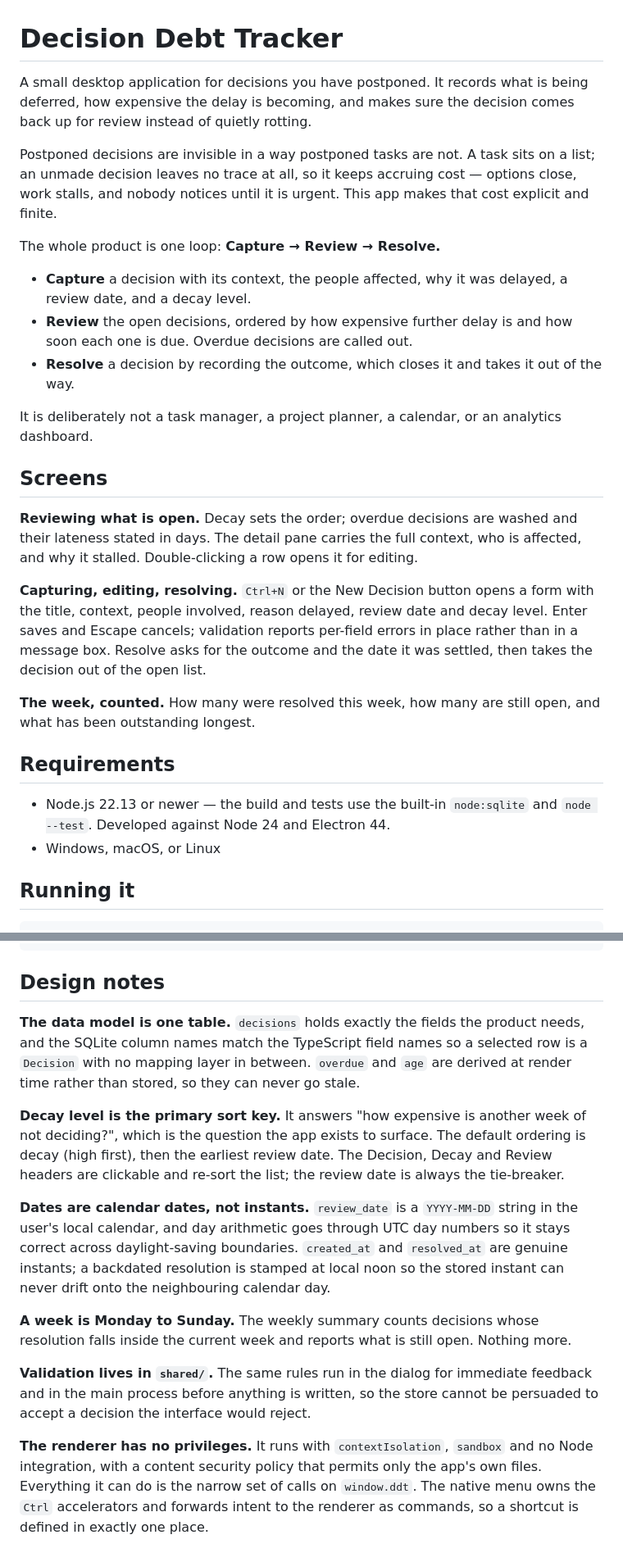
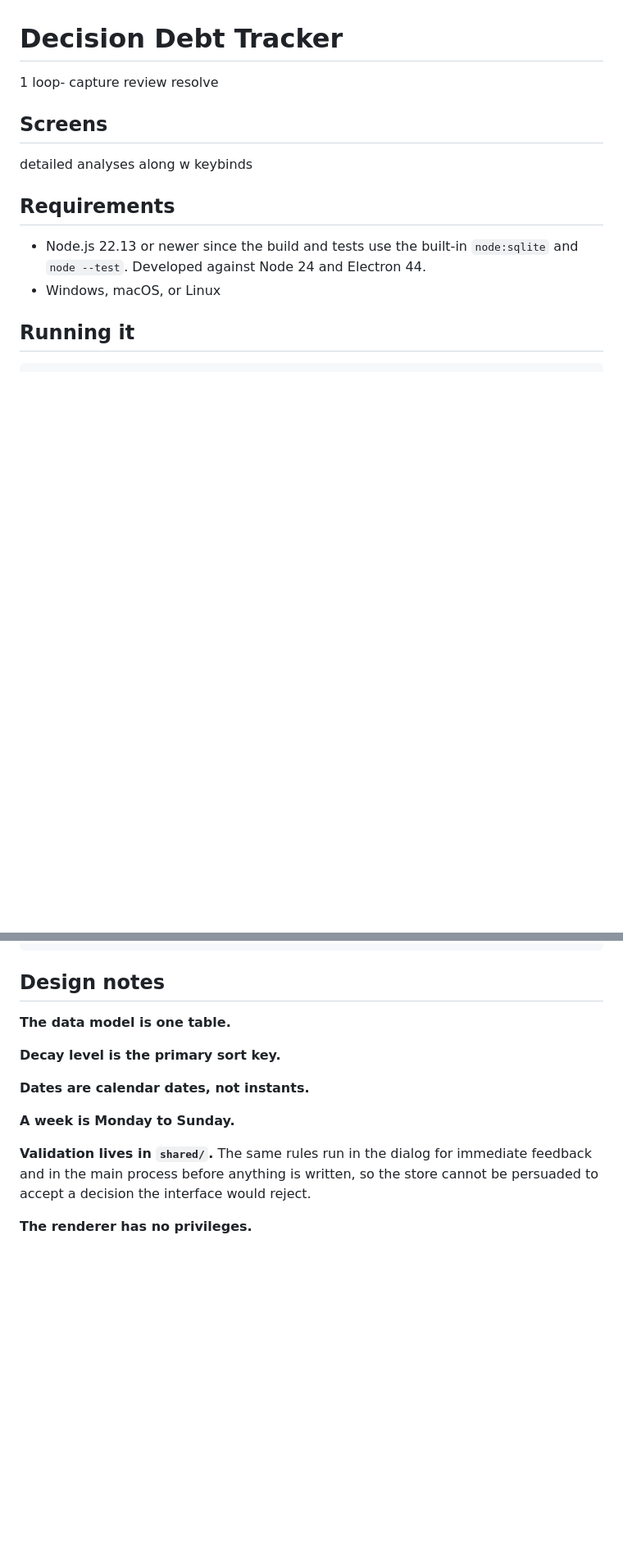
Before and after one commit to Theonebash/decision-debt-tracker, a Markdown page: README.md, 2 parts joined by grey strips. Shown at 82% size. Drawn GitHub-style; blank space fills up the shorter version.

```diff
--- a/README.md
+++ b/README.md
@@ -1,44 +1,14 @@
 # Decision Debt Tracker
 
-A small desktop application for decisions you have postponed. It records what is
-being deferred, how expensive the delay is becoming, and makes sure the decision
-comes back up for review instead of quietly rotting.
-
-Postponed decisions are invisible in a way postponed tasks are not. A task sits on
-a list; an unmade decision leaves no trace at all, so it keeps accruing cost —
-options close, work stalls, and nobody notices until it is urgent. This app makes
-that cost explicit and finite.
-
-The whole product is one loop: **Capture → Review → Resolve.**
-
-- **Capture** a decision with its context, the people affected, why it was delayed,
-  a review date, and a decay level.
-- **Review** the open decisions, ordered by how expensive further delay is and how
-  soon each one is due. Overdue decisions are called out.
-- **Resolve** a decision by recording the outcome, which closes it and takes it out
-  of the way.
-
-It is deliberately not a task manager, a project planner, a calendar, or an
-analytics dashboard.
+1 loop- capture review resolve
 
 ## Screens
 
-**Reviewing what is open.** Decay sets the order; overdue decisions are washed and
-their lateness stated in days. The detail pane carries the full context, who is
-affected, and why it stalled. Double-clicking a row opens it for editing.
-
-**Capturing, editing, resolving.** `Ctrl+N` or the New Decision button opens a form
-with the title, context, people involved, reason delayed, review date and decay
-level. Enter saves and Escape cancels; validation reports per-field errors in place
-rather than in a message box. Resolve asks for the outcome and the date it was
-settled, then takes the decision out of the open list.
-
-**The week, counted.** How many were resolved this week, how many are still open, and
-what has been outstanding longest.
+detailed analyses along w keybinds
 
 ## Requirements
 
-- Node.js 22.13 or newer — the build and tests use the built-in `node:sqlite` and
+- Node.js 22.13 or newer since the build and tests use the built-in `node:sqlite` and
   `node --test`. Developed against Node 24 and Electron 44.
 - Windows, macOS, or Linux
 
@@ -131,32 +99,17 @@ scripts/         the renderer bundling step
 
 ## Design notes
 
-**The data model is one table.** `decisions` holds exactly the fields the product
-needs, and the SQLite column names match the TypeScript field names so a selected
-row is a `Decision` with no mapping layer in between. `overdue` and `age` are
-derived at render time rather than stored, so they can never go stale.
+**The data model is one table.**
 
-**Decay level is the primary sort key.** It answers "how expensive is another week
-of not deciding?", which is the question the app exists to surface. The default
-ordering is decay (high first), then the earliest review date. The Decision, Decay
-and Review headers are clickable and re-sort the list; the review date is always
-the tie-breaker.
+**Decay level is the primary sort key.**
 
-**Dates are calendar dates, not instants.** `review_date` is a `YYYY-MM-DD` string
-in the user's local calendar, and day arithmetic goes through UTC day numbers so it
-stays correct across daylight-saving boundaries. `created_at` and `resolved_at` are
-genuine instants; a backdated resolution is stamped at local noon so the stored
-instant can never drift onto the neighbouring calendar day.
+**Dates are calendar dates, not instants.**
 
-**A week is Monday to Sunday.** The weekly summary counts decisions whose resolution
-falls inside the current week and reports what is still open. Nothing more.
+**A week is Monday to Sunday.**
+
 
 **Validation lives in `shared/`.** The same rules run in the dialog for immediate
 feedback and in the main process before anything is written, so the store cannot be
 persuaded to accept a decision the interface would reject.
 
-**The renderer has no privileges.** It runs with `contextIsolation`, `sandbox` and
-no Node integration, with a content security policy that permits only the app's own
-files. Everything it can do is the narrow set of calls on `window.ddt`. The native
-menu owns the `Ctrl` accelerators and forwards intent to the renderer as commands,
-so a shortcut is defined in exactly one place.
+**The renderer has no privileges.**
```
Also changed, not shown: other parts of README.md (+0 -2 lines).
